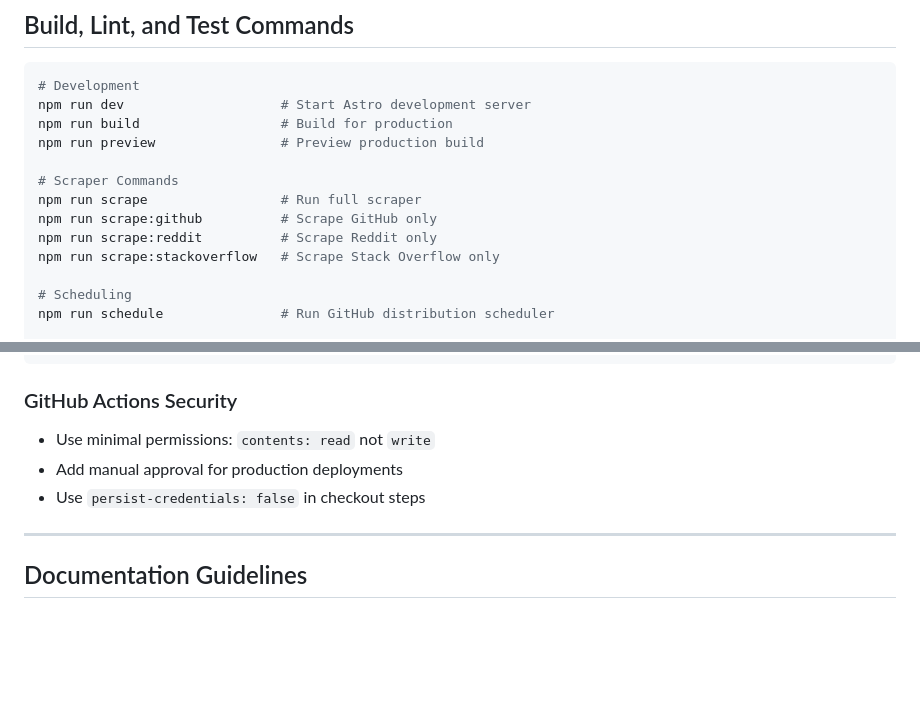
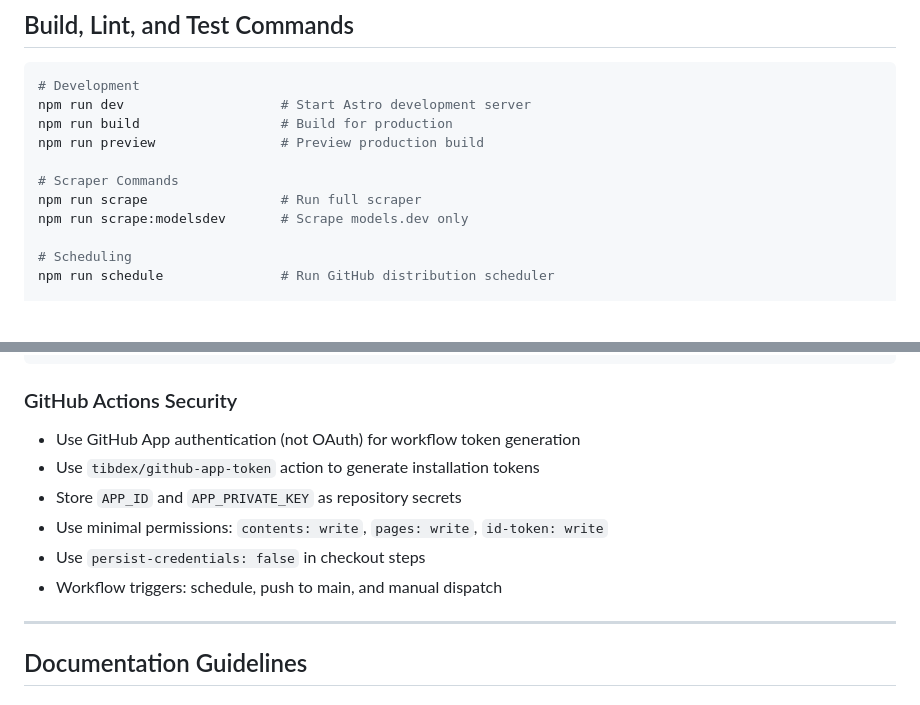
Before and after one commit to SilentCaMXMF/AI4ALL, a Markdown page: AGENTS.md, 2 parts joined by grey strips. Rendered like a GitHub page; blank space fills up the shorter version.

````diff
--- a/AGENTS.md
+++ b/AGENTS.md
@@ -10,9 +10,7 @@ npm run preview                # Preview production build
 
 # Scraper Commands
 npm run scrape                 # Run full scraper
-npm run scrape:github          # Scrape GitHub only
-npm run scrape:reddit          # Scrape Reddit only
-npm run scrape:stackoverflow   # Scrape Stack Overflow only
+npm run scrape:modelsdev       # Scrape models.dev only
 
 # Scheduling
 npm run schedule               # Run GitHub distribution scheduler
@@ -209,9 +207,12 @@ Add `public/_headers` for Netlify/static hosting:
 ```
 
 ### GitHub Actions Security
-- Use minimal permissions: `contents: read` not `write`
-- Add manual approval for production deployments
+- Use GitHub App authentication (not OAuth) for workflow token generation
+- Use `tibdex/github-app-token` action to generate installation tokens
+- Store `APP_ID` and `APP_PRIVATE_KEY` as repository secrets
+- Use minimal permissions: `contents: write`, `pages: write`, `id-token: write`
 - Use `persist-credentials: false` in checkout steps
+- Workflow triggers: schedule, push to main, and manual dispatch
 
 ---
 
````
Also changed, not shown: README.md (+28 -14 lines).
